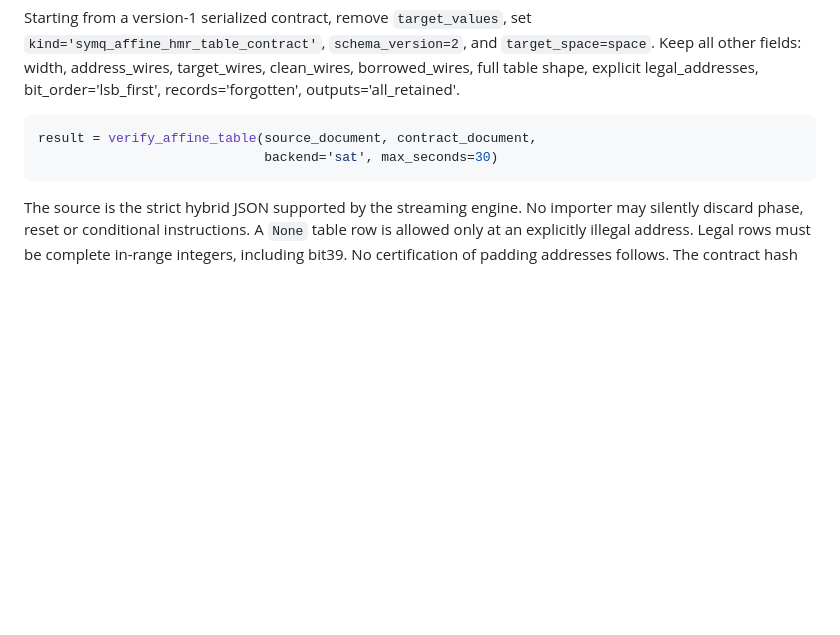
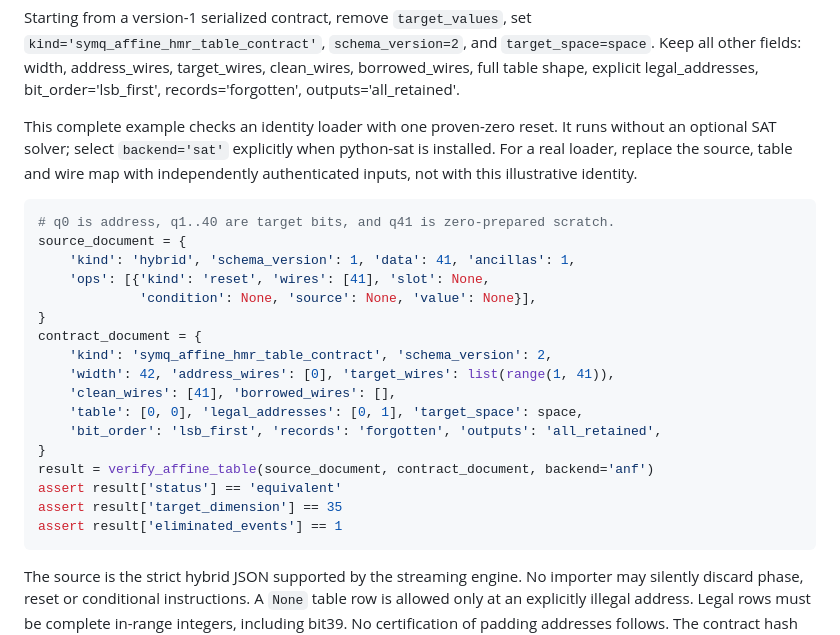
Before and after one commit to yoch/symq, a Markdown page: docs/labs/affine-target-tables.md, the part around the change. GitHub-like rendering; blank space fills up the shorter version.

Commit message:
docs: make the affine-target Python example complete and executable
Keep the automatic documentation test enabled. Replace undefined source/spec placeholders with a full 42-wire identity-loader example and asserted reset/target semantics; scientific engine bytes unchanged.

````diff
--- a/docs/labs/affine-target-tables.md
+++ b/docs/labs/affine-target-tables.md
@@ -54,9 +54,29 @@ Starting from a version-1 serialized contract, remove `target_values`, set
 clean_wires, borrowed_wires, full table shape, explicit legal_addresses,
 bit_order='lsb_first', records='forgotten', outputs='all_retained'.
 
+This complete example checks an identity loader with one proven-zero reset. It
+runs without an optional SAT solver; select `backend='sat'` explicitly when
+python-sat is installed. For a real loader, replace the source, table and wire map
+with independently authenticated inputs, not with this illustrative identity.
+
 ```python
-result = verify_affine_table(source_document, contract_document,
-                             backend='sat', max_seconds=30)
+# q0 is address, q1..40 are target bits, and q41 is zero-prepared scratch.
+source_document = {
+    'kind': 'hybrid', 'schema_version': 1, 'data': 41, 'ancillas': 1,
+    'ops': [{'kind': 'reset', 'wires': [41], 'slot': None,
+             'condition': None, 'source': None, 'value': None}],
+}
+contract_document = {
+    'kind': 'symq_affine_hmr_table_contract', 'schema_version': 2,
+    'width': 42, 'address_wires': [0], 'target_wires': list(range(1, 41)),
+    'clean_wires': [41], 'borrowed_wires': [],
+    'table': [0, 0], 'legal_addresses': [0, 1], 'target_space': space,
+    'bit_order': 'lsb_first', 'records': 'forgotten', 'outputs': 'all_retained',
+}
+result = verify_affine_table(source_document, contract_document, backend='anf')
+assert result['status'] == 'equivalent'
+assert result['target_dimension'] == 35
+assert result['eliminated_events'] == 1
 ```
 
 The source is the strict hybrid JSON supported by the streaming engine. No importer
````
